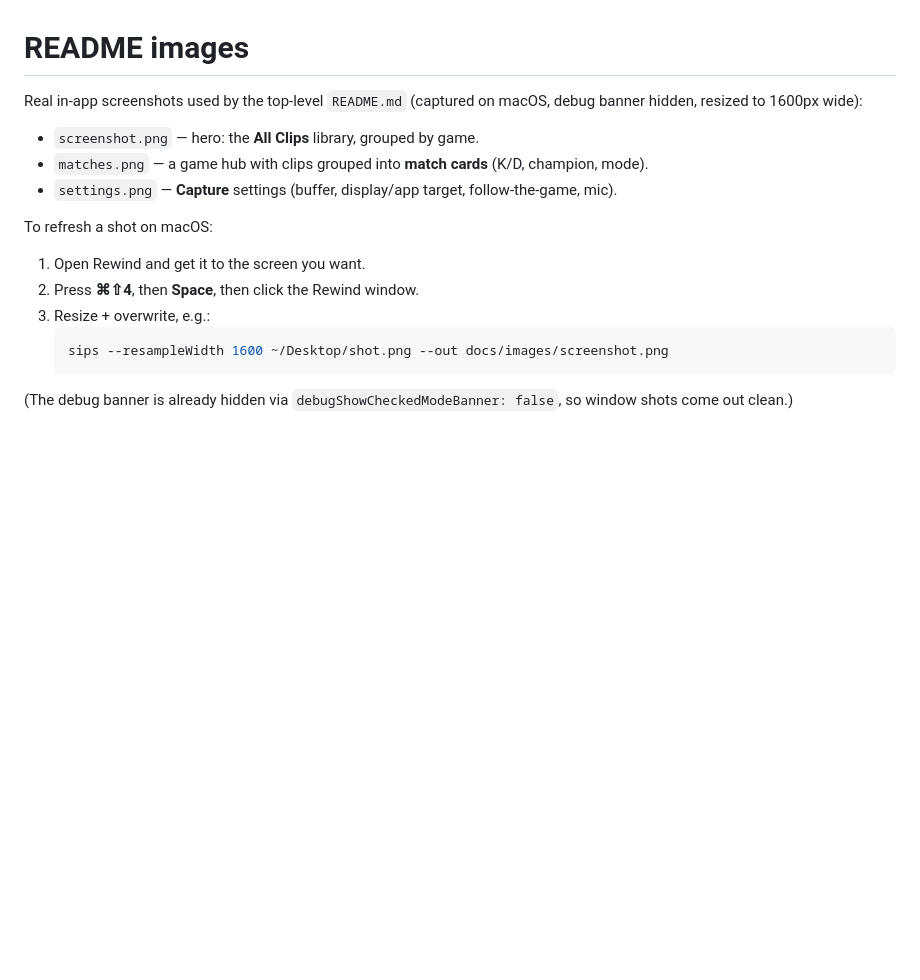
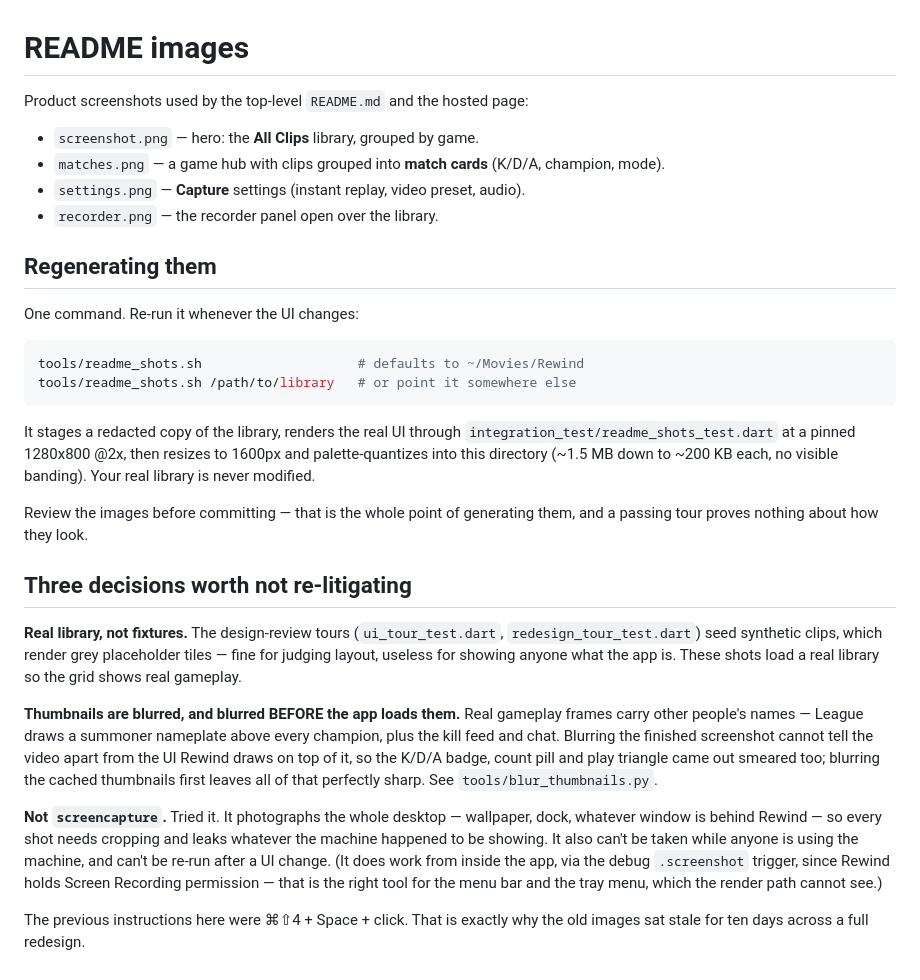
Before and after one commit to abdelaziz-mahdy/rewind, a Markdown page: docs/images/README.md, the part around the change. Rendered like a GitHub page; blank space fills up the shorter version.

````diff
--- a/docs/images/README.md
+++ b/docs/images/README.md
@@ -1,22 +1,53 @@
 # README images
 
-Real in-app screenshots used by the top-level `README.md` (captured on macOS,
-debug banner hidden, resized to 1600px wide):
+Product screenshots used by the top-level `README.md` and the hosted page:
 
 - `screenshot.png` — hero: the **All Clips** library, grouped by game.
-- `matches.png` — a game hub with clips grouped into **match cards** (K/D,
+- `matches.png` — a game hub with clips grouped into **match cards** (K/D/A,
   champion, mode).
-- `settings.png` — **Capture** settings (buffer, display/app target,
-  follow-the-game, mic).
+- `settings.png` — **Capture** settings (instant replay, video preset, audio).
+- `recorder.png` — the recorder panel open over the library.
 
-To refresh a shot on macOS:
+## Regenerating them
 
-1. Open Rewind and get it to the screen you want.
-2. Press **⌘⇧4**, then **Space**, then click the Rewind window.
-3. Resize + overwrite, e.g.:
-   ```bash
-   sips --resampleWidth 1600 ~/Desktop/shot.png --out docs/images/screenshot.png
-   ```
+One command. Re-run it whenever the UI changes:
 
-(The debug banner is already hidden via `debugShowCheckedModeBanner: false`,
-so window shots come out clean.)
+```bash
+tools/readme_shots.sh                    # defaults to ~/Movies/Rewind
+tools/readme_shots.sh /path/to/library   # or point it somewhere else
+```
+
+It stages a redacted copy of the library, renders the real UI through
+`integration_test/readme_shots_test.dart` at a pinned 1280x800 @2x, then
+resizes to 1600px and palette-quantizes into this directory (~1.5 MB down to
+~200 KB each, no visible banding). Your real library is never modified.
+
+Review the images before committing — that is the whole point of generating
+them, and a passing tour proves nothing about how they look.
+
+## Three decisions worth not re-litigating
+
+**Real library, not fixtures.** The design-review tours
+(`ui_tour_test.dart`, `redesign_tour_test.dart`) seed synthetic clips, which
+render grey placeholder tiles — fine for judging layout, useless for showing
+anyone what the app is. These shots load a real library so the grid shows real
+gameplay.
+
+**Thumbnails are blurred, and blurred BEFORE the app loads them.** Real
+gameplay frames carry other people's names — League draws a summoner nameplate
+above every champion, plus the kill feed and chat. Blurring the finished
+screenshot cannot tell the video apart from the UI Rewind draws on top of it,
+so the K/D/A badge, count pill and play triangle came out smeared too;
+blurring the cached thumbnails first leaves all of that perfectly sharp. See
+`tools/blur_thumbnails.py`.
+
+**Not `screencapture`.** Tried it. It photographs the whole desktop —
+wallpaper, dock, whatever window is behind Rewind — so every shot needs
+cropping and leaks whatever the machine happened to be showing. It also can't
+be taken while anyone is using the machine, and can't be re-run after a UI
+change. (It does work from inside the app, via the debug `.screenshot`
+trigger, since Rewind holds Screen Recording permission — that is the right
+tool for the menu bar and the tray menu, which the render path cannot see.)
+
+The previous instructions here were ⌘⇧4 + Space + click. That is exactly why
+the old images sat stale for ten days across a full redesign.
````
Also changed, not shown: README.md (+9 -3 lines), docs/images/recorder.png (added), docs/images/settings.png, 3 other files.
